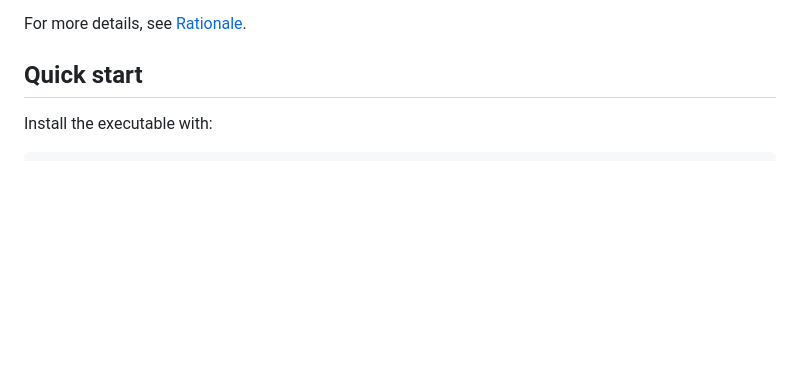
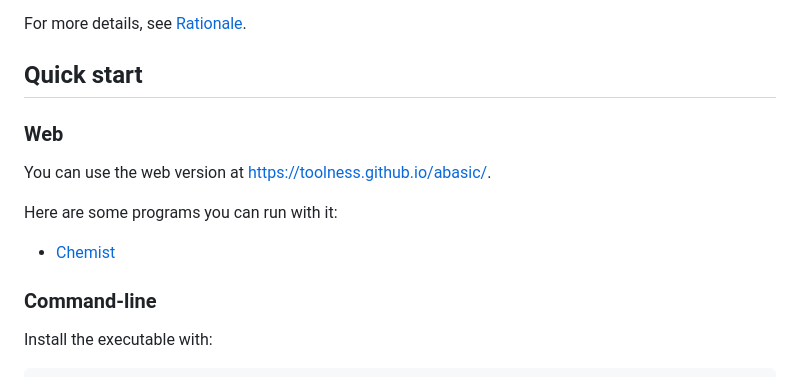
Before and after one commit to toolness/abasic, a Markdown page: README.md, the part around one of its changes. Drawn GitHub-style; blank space fills up the shorter version.

```diff
--- a/README.md
+++ b/README.md
@@ -8,6 +8,16 @@ look elsewhere.
 For more details, see [Rationale](#Rationale).
 
 ## Quick start
+
+### Web
+
+You can use the web version at https://toolness.github.io/abasic/.
+
+Here are some programs you can run with it:
+
+* [Chemist](https://toolness.github.io/abasic/?p=programs/chemist.bas)
+
+### Command-line
 
 Install the executable with:
 
```
Also changed, not shown: other parts of README.md (+53 -0 lines).
